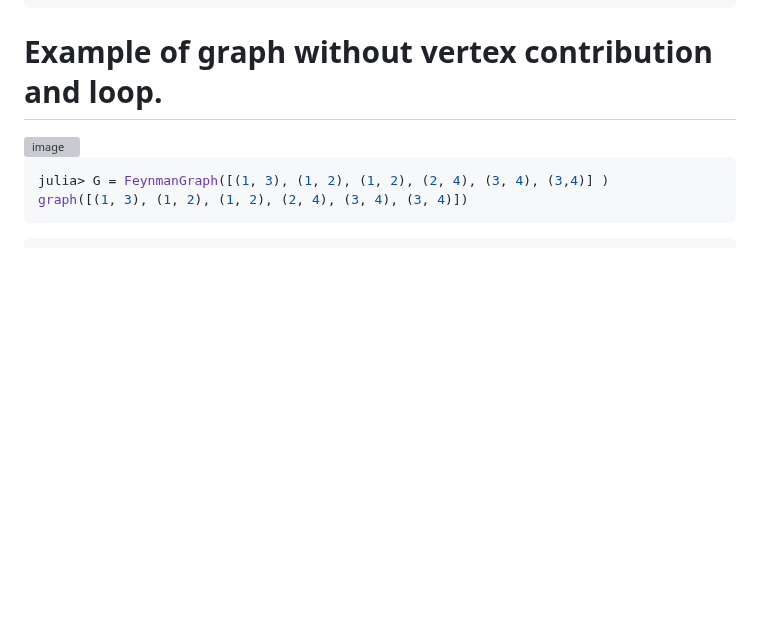
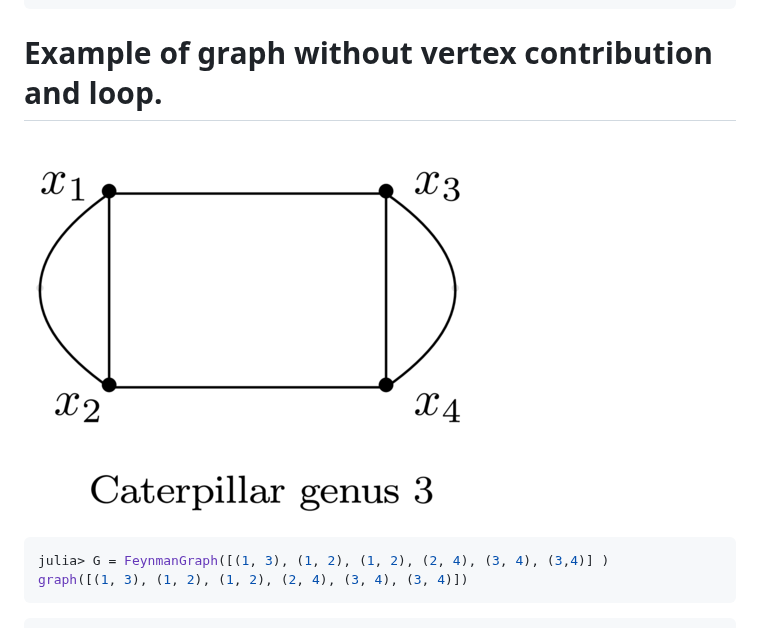
Before and after one commit to singular-gpispace/GromovWitten, a Markdown page: docs/src/Example.md, the part around the change. Drawn GitHub-style; blank space fills up the shorter version; grey boxes are pictures that could not be loaded.

````diff
--- a/docs/src/Example.md
+++ b/docs/src/Example.md
@@ -58,7 +58,7 @@ julia> substitute(feynman_integral_degree(F,4,g))
 
 # Example of graph without vertex contribution and loop.
 
-<img width="400" alt="image" src="https://github.com/singular-gpispace/GromovWitten/assets/46294807/1b45577b-3c92-464f-81f5-57766dcd189e">
+![alt text](img/Cartepillar3.png)
 
 ```julia
 julia> G = FeynmanGraph([(1, 3), (1, 2), (1, 2), (2, 4), (3, 4), (3,4)] )
````
